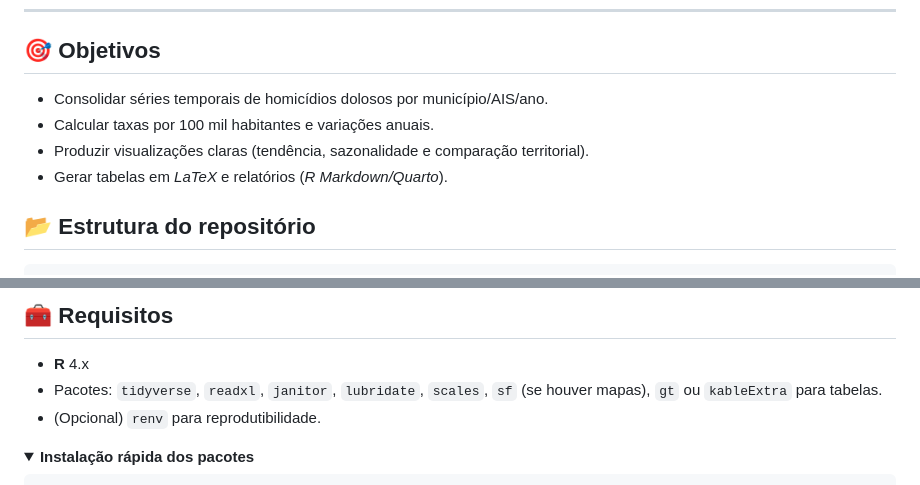
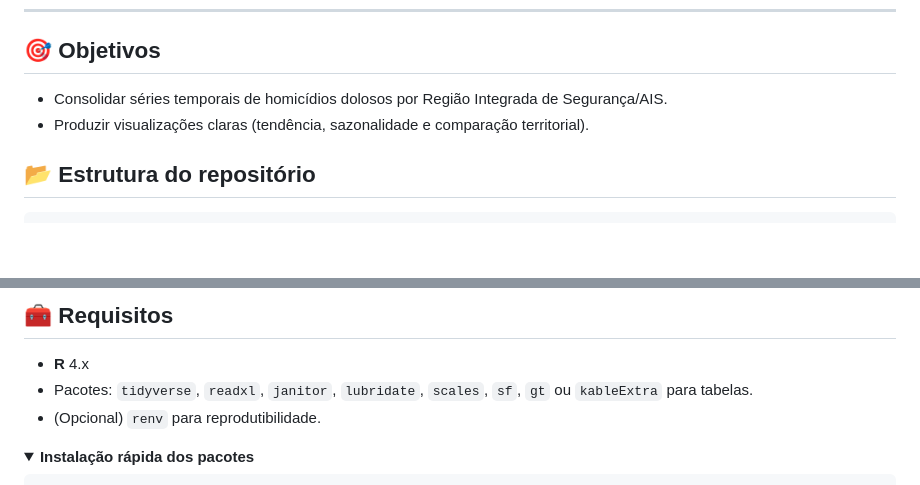
Before and after one commit to romulofreits/analise-homicidios-dolosos-no-ceara, a Markdown page: README.md, 2 parts joined by grey strips. GitHub-like rendering; folded sections open; blank space fills up the shorter version.

```diff
--- a/README.md
+++ b/README.md
@@ -14,10 +14,8 @@
 
 <h2>🎯 Objetivos</h2>
 <ul>
-  <li>Consolidar séries temporais de homicídios dolosos por município/AIS/ano.</li>
-  <li>Calcular taxas por 100 mil habitantes e variações anuais.</li>
+  <li>Consolidar séries temporais de homicídios dolosos por Região Integrada de Segurança/AIS.</li>
   <li>Produzir visualizações claras (tendência, sazonalidade e comparação territorial).</li>
-  <li>Gerar tabelas em <em>LaTeX</em> e relatórios (<em>R Markdown/Quarto</em>).</li>
 </ul>
 
 <h2>📂 Estrutura do repositório</h2>
@@ -43,7 +41,7 @@
 <h2>🧰 Requisitos</h2>
 <ul>
   <li><strong>R</strong> 4.x</li>
-  <li>Pacotes: <code>tidyverse</code>, <code>readxl</code>, <code>janitor</code>, <code>lubridate</code>, <code>scales</code>, <code>sf</code> (se houver mapas), <code>gt</code> ou <code>kableExtra</code> para tabelas.</li>
+  <li>Pacotes: <code>tidyverse</code>, <code>readxl</code>, <code>janitor</code>, <code>lubridate</code>, <code>scales</code>, <code>sf</code>, <code>gt</code> ou <code>kableExtra</code> para tabelas.</li>
   <li>(Opcional) <code>renv</code> para reprodutibilidade.</li>
 </ul>
 
```
